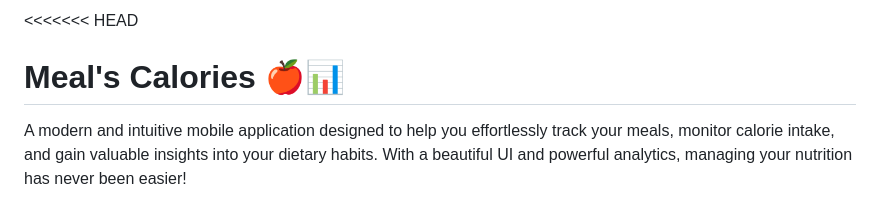
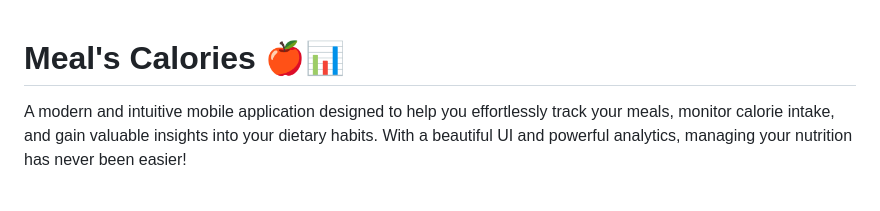
Before and after one commit to Bhbored/meals_calories_tracker, a Markdown page: README.md, the part around the change. GitHub-like rendering.

Commit message:
Fix merge conflict in README.md
Removed merge conflict markers from README.

```diff
--- a/README.md
+++ b/README.md
@@ -1,4 +1,4 @@
-<<<<<<< HEAD
+
 # Meal's Calories 🍎📊
 
 A modern and intuitive mobile application designed to help you effortlessly track your meals, monitor calorie intake, and gain valuable insights into your dietary habits. With a beautiful UI and powerful analytics, managing your nutrition has never been easier!
```
